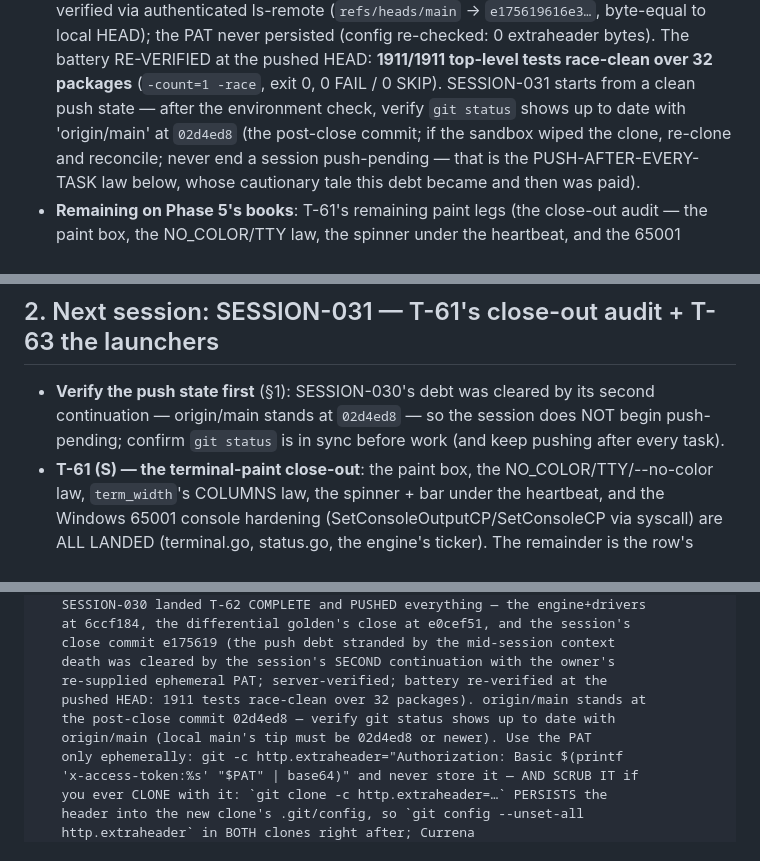
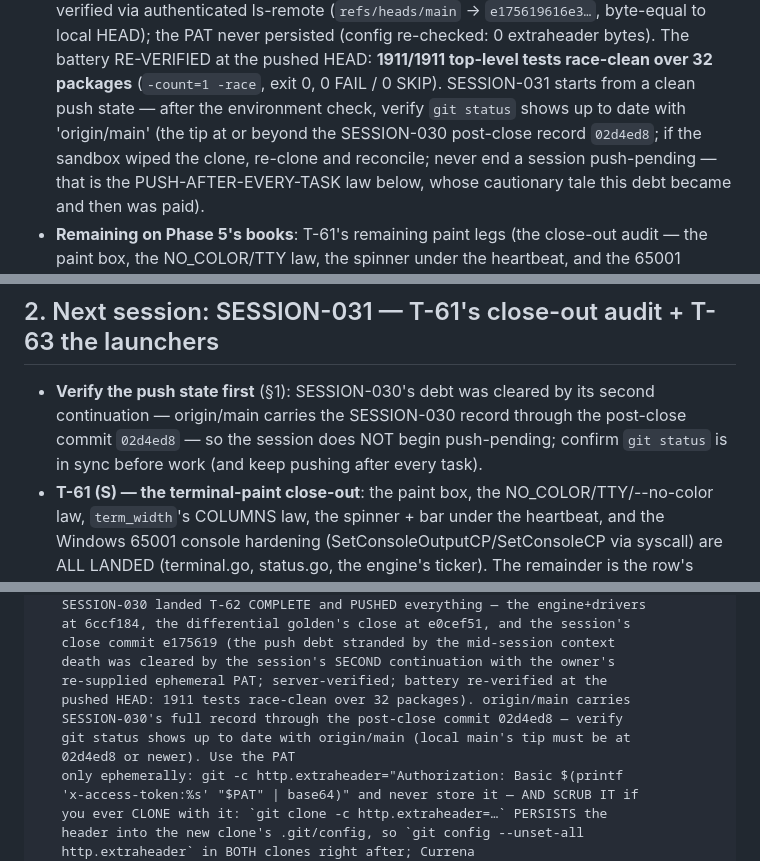
Before and after one commit to assadigit/second-brain-project, a Markdown page: docs/NEXT-SESSION.md, 3 parts joined by grey strips. GitHub-like rendering.

Commit message:
NEXT-SESSION v31 final polish: the sync-check tip refs made ordinal (at-or-beyond 02d4ed8) so they cannot drift as the branch grows — the exact-tip wording chased its own tail; this closes the SESSION-030 post-close record

```diff
--- a/docs/NEXT-SESSION.md
+++ b/docs/NEXT-SESSION.md
@@ -60,8 +60,8 @@
   tests race-clean over 32 packages** (`-count=1 -race`, exit 0,
   0 FAIL / 0 SKIP). SESSION-031 starts from a clean push state —
   after the environment check, verify `git status` shows up to date
-  with 'origin/main' at `02d4ed8` (the post-close commit; if the
-  sandbox wiped the clone,
+  with 'origin/main' (the tip at or beyond the SESSION-030 post-close
+  record `02d4ed8`; if the sandbox wiped the clone,
   re-clone and reconcile; never end a session push-pending — that is
   the PUSH-AFTER-EVERY-TASK law below, whose cautionary tale this
   debt became and then was paid).
@@ -147,8 +147,9 @@
 ## 2. Next session: SESSION-031 — T-61's close-out audit + T-63 the launchers
 
 - **Verify the push state first** (§1): SESSION-030's debt was
-  cleared by its second continuation — origin/main stands at
-  `02d4ed8` — so the session does NOT begin push-pending; confirm
+  cleared by its second continuation — origin/main carries the
+  SESSION-030 record through the post-close commit `02d4ed8` — so
+  the session does NOT begin push-pending; confirm
   `git status` is in sync before work (and keep pushing after every
   task).
 - **T-61 (S) — the terminal-paint close-out**: the paint box, the
@@ -295,9 +296,10 @@ code alongside you. You are the single writer on the repo.
    close commit e175619 (the push debt stranded by the mid-session context
    death was cleared by the session's SECOND continuation with the owner's
    re-supplied ephemeral PAT; server-verified; battery re-verified at the
-   pushed HEAD: 1911 tests race-clean over 32 packages). origin/main stands at
-   the post-close commit 02d4ed8 — verify git status shows up to date with
-   origin/main (local main's tip must be 02d4ed8 or newer). Use the PAT
+   pushed HEAD: 1911 tests race-clean over 32 packages). origin/main carries
+   SESSION-030's full record through the post-close commit 02d4ed8 — verify
+   git status shows up to date with origin/main (local main's tip must be at
+   02d4ed8 or newer). Use the PAT
    only ephemerally: git -c http.extraheader="Authorization: Basic $(printf
    'x-access-token:%s' "$PAT" | base64)" and never store it — AND SCRUB IT if
    you ever CLONE with it: `git clone -c http.extraheader=…` PERSISTS the
```
